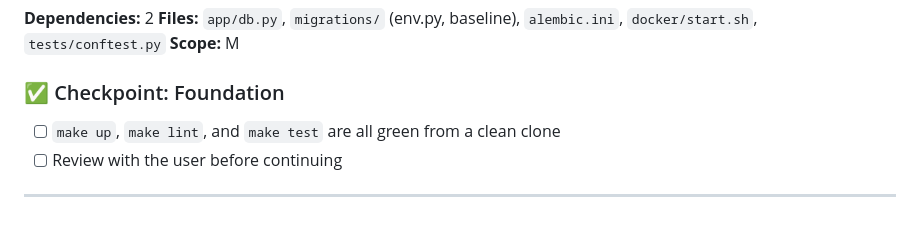
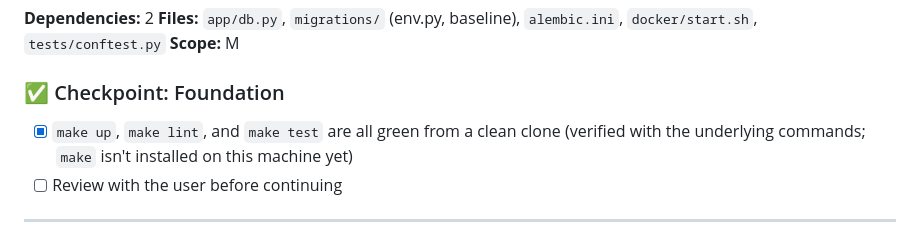
Before and after one commit to EnriqueRE/job-application-tracker, a Markdown page: tasks/todo.md, the part around the change. Rendered like a GitHub page.

Commit message:
Record foundation checkpoint result
Co-Authored-By: Claude Opus 5.5 <noreply@anthropic.com>

```diff
--- a/tasks/todo.md
+++ b/tasks/todo.md
@@ -60,7 +60,8 @@ database). `/healthz` checks the database.
 **Scope:** M
 
 ### ✅ Checkpoint: Foundation
-- [ ] `make up`, `make lint`, and `make test` are all green from a clean clone
+- [x] `make up`, `make lint`, and `make test` are all green from a clean clone (verified with the
+  underlying commands; `make` isn't installed on this machine yet)
 - [ ] Review with the user before continuing
 
 ---
```
